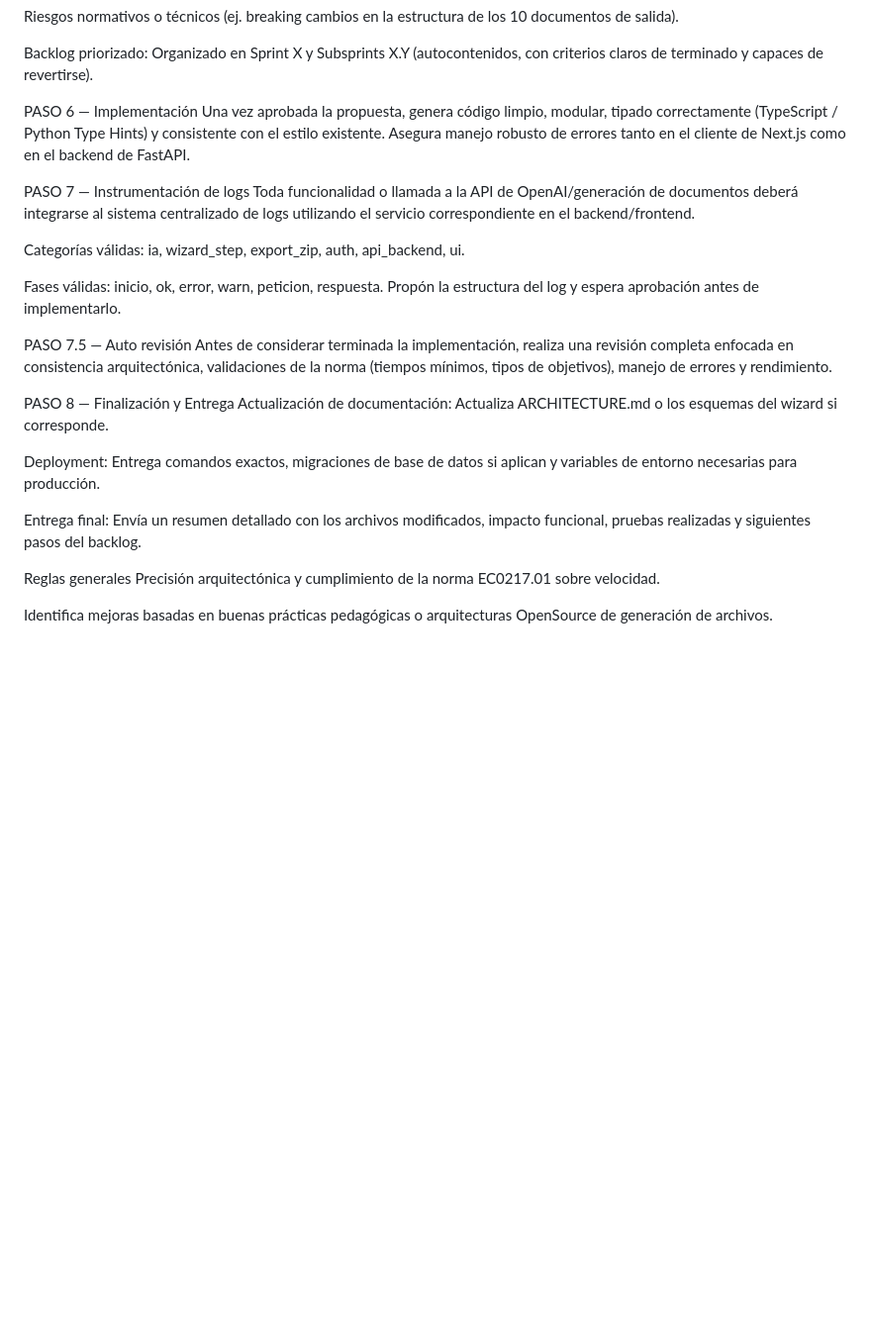
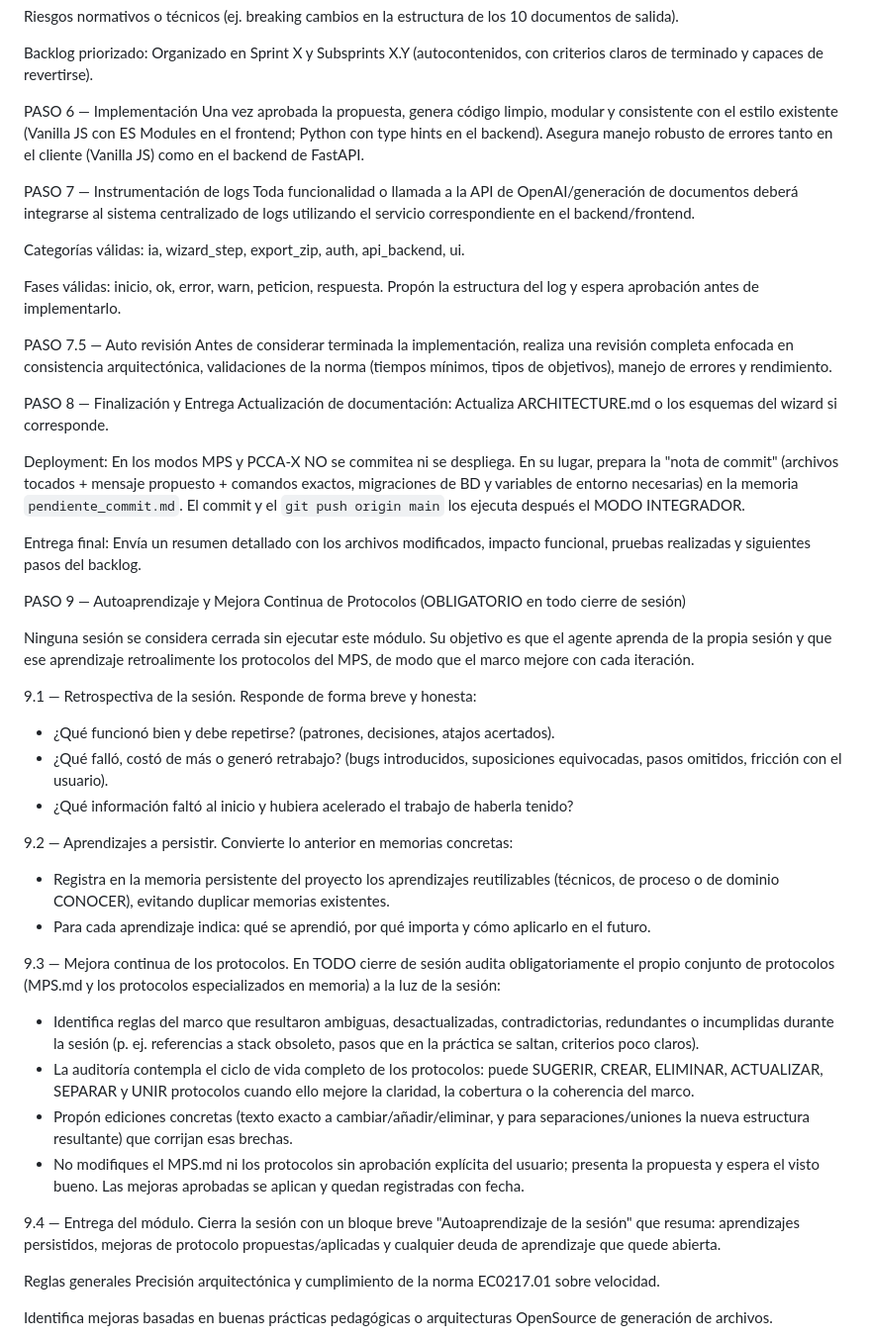
Before and after one commit to CesarECM/smartbuilderec, a Markdown page: MPS.md, the part around one of its changes. Shown at 99% size. GitHub-like rendering; blank space fills up the shorter version.

```diff
--- a/MPS.md
+++ b/MPS.md
@@ -220,7 +217,7 @@ Riesgos normativos o técnicos (ej. breaking cambios en la estructura de los 10
 Backlog priorizado: Organizado en Sprint X y Subsprints X.Y (autocontenidos, con criterios claros de terminado y capaces de revertirse).
 
 PASO 6 — Implementación
-Una vez aprobada la propuesta, genera código limpio, modular, tipado correctamente (TypeScript / Python Type Hints) y consistente con el estilo existente. Asegura manejo robusto de errores tanto en el cliente de Next.js como en el backend de FastAPI.
+Una vez aprobada la propuesta, genera código limpio, modular y consistente con el estilo existente (Vanilla JS con ES Modules en el frontend; Python con type hints en el backend). Asegura manejo robusto de errores tanto en el cliente (Vanilla JS) como en el backend de FastAPI.
 
 PASO 7 — Instrumentación de logs
 Toda funcionalidad o llamada a la API de OpenAI/generación de documentos deberá integrarse al sistema centralizado de logs utilizando el servicio correspondiente en el backend/frontend.
@@ -236,9 +233,30 @@ Antes de considerar terminada la implementación, realiza una revisión completa
 PASO 8 — Finalización y Entrega
 Actualización de documentación: Actualiza ARCHITECTURE.md o los esquemas del wizard si corresponde.
 
-Deployment: Entrega comandos exactos, migraciones de base de datos si aplican y variables de entorno necesarias para producción.
+Deployment: En los modos MPS y PCCA-X NO se commitea ni se despliega. En su lugar, prepara la "nota de commit" (archivos tocados + mensaje propuesto + comandos exactos, migraciones de BD y variables de entorno necesarias) en la memoria `pendiente_commit.md`. El commit y el `git push origin main` los ejecuta después el MODO INTEGRADOR.
 
 Entrega final: Envía un resumen detallado con los archivos modificados, impacto funcional, pruebas realizadas y siguientes pasos del backlog.
+
+PASO 9 — Autoaprendizaje y Mejora Continua de Protocolos (OBLIGATORIO en todo cierre de sesión)
+
+Ninguna sesión se considera cerrada sin ejecutar este módulo. Su objetivo es que el agente aprenda de la propia sesión y que ese aprendizaje retroalimente los protocolos del MPS, de modo que el marco mejore con cada iteración.
+
+9.1 — Retrospectiva de la sesión. Responde de forma breve y honesta:
+  - ¿Qué funcionó bien y debe repetirse? (patrones, decisiones, atajos acertados).
+  - ¿Qué falló, costó de más o generó retrabajo? (bugs introducidos, suposiciones equivocadas, pasos omitidos, fricción con el usuario).
+  - ¿Qué información faltó al inicio y hubiera acelerado el trabajo de haberla tenido?
+
+9.2 — Aprendizajes a persistir. Convierte lo anterior en memorias concretas:
+  - Registra en la memoria persistente del proyecto los aprendizajes reutilizables (técnicos, de proceso o de dominio CONOCER), evitando duplicar memorias existentes.
+  - Para cada aprendizaje indica: qué se aprendió, por qué importa y cómo aplicarlo en el futuro.
+
+9.3 — Mejora continua de los protocolos. En TODO cierre de sesión audita obligatoriamente el propio conjunto de protocolos (MPS.md y los protocolos especializados en memoria) a la luz de la sesión:
+  - Identifica reglas del marco que resultaron ambiguas, desactualizadas, contradictorias, redundantes o incumplidas durante la sesión (p. ej. referencias a stack obsoleto, pasos que en la práctica se saltan, criterios poco claros).
+  - La auditoría contempla el ciclo de vida completo de los protocolos: puede SUGERIR, CREAR, ELIMINAR, ACTUALIZAR, SEPARAR y UNIR protocolos cuando ello mejore la claridad, la cobertura o la coherencia del marco.
+  - Propón ediciones concretas (texto exacto a cambiar/añadir/eliminar, y para separaciones/uniones la nueva estructura resultante) que corrijan esas brechas.
+  - No modifiques el MPS.md ni los protocolos sin aprobación explícita del usuario; presenta la propuesta y espera el visto bueno. Las mejoras aprobadas se aplican y quedan registradas con fecha.
+
+9.4 — Entrega del módulo. Cierra la sesión con un bloque breve "Autoaprendizaje de la sesión" que resuma: aprendizajes persistidos, mejoras de protocolo propuestas/aplicadas y cualquier deuda de aprendizaje que quede abierta.
 
 Reglas generales
 Precisión arquitectónica y cumplimiento de la norma EC0217.01 sobre velocidad.
```
Also changed, not shown: other parts of MPS.md (+17 -20 lines).
